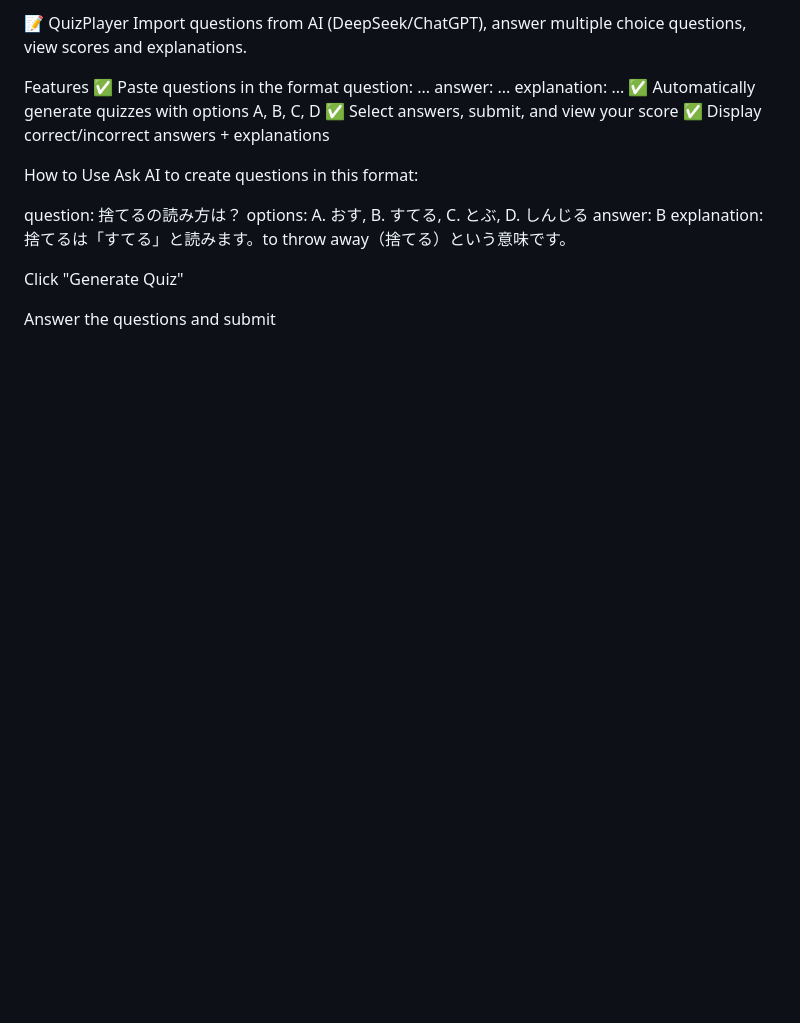
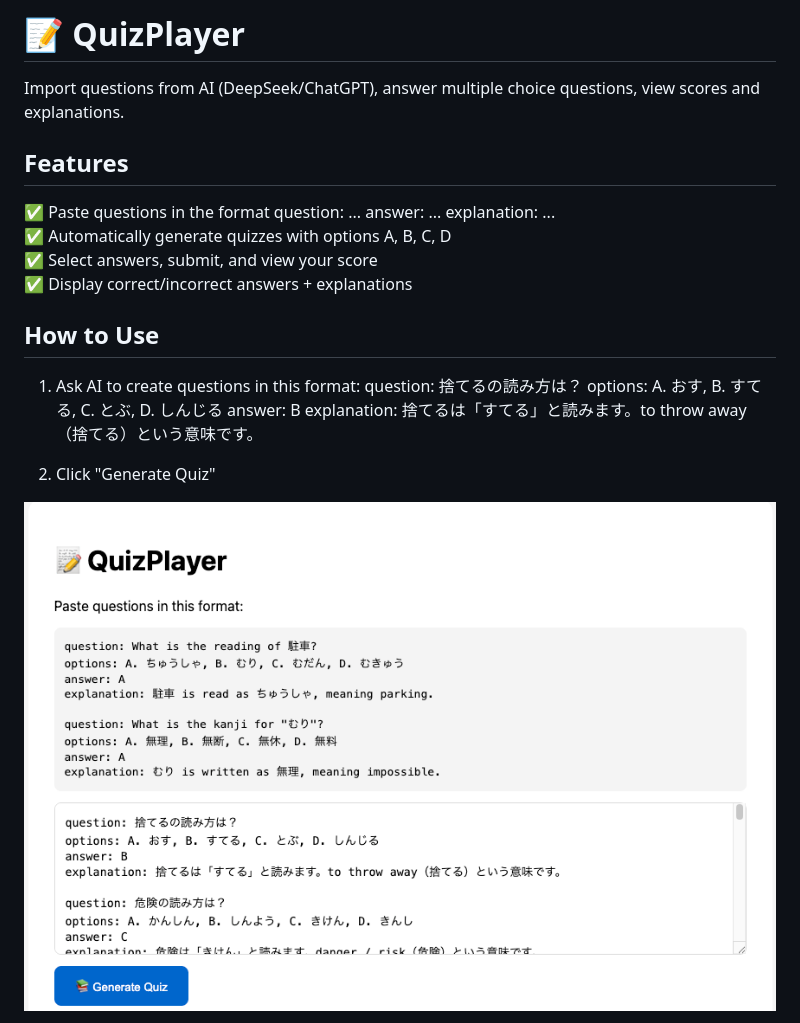
Before and after one commit to lailaKho753/QuizPlayer, a Markdown page: README.md, the part around the change printed below. GitHub-like rendering; pictures changed too: images/1.png (added); blank space fills up the shorter version.

Commit message:
add image to readme

```diff
--- a/README.md
+++ b/README.md
@@ -1,21 +1,23 @@
-📝 QuizPlayer
+# 📝 QuizPlayer
+
 Import questions from AI (DeepSeek/ChatGPT), answer multiple choice questions, view scores and explanations.
 
-Features
+## Features
+
 ✅ Paste questions in the format question: ... answer: ... explanation: ...
 ✅ Automatically generate quizzes with options A, B, C, D
 ✅ Select answers, submit, and view your score
 ✅ Display correct/incorrect answers + explanations
 
-How to Use
-Ask AI to create questions in this format:
+## How to Use
 
+1. Ask AI to create questions in this format:
 question: 捨てるの読み方は？
 options: A. おす, B. すてる, C. とぶ, D. しんじる
 answer: B
 explanation: 捨てるは「すてる」と読みます。to throw away（捨てる）という意味です。
 
-Click "Generate Quiz"
+2. Click "Generate Quiz"
 
-Answer the questions and submit
+![Gambar](images/1.png)
 
```
Also changed, not shown: other parts of README.md (+11 -2 lines), images/2.png (added), images/3.png (added).
